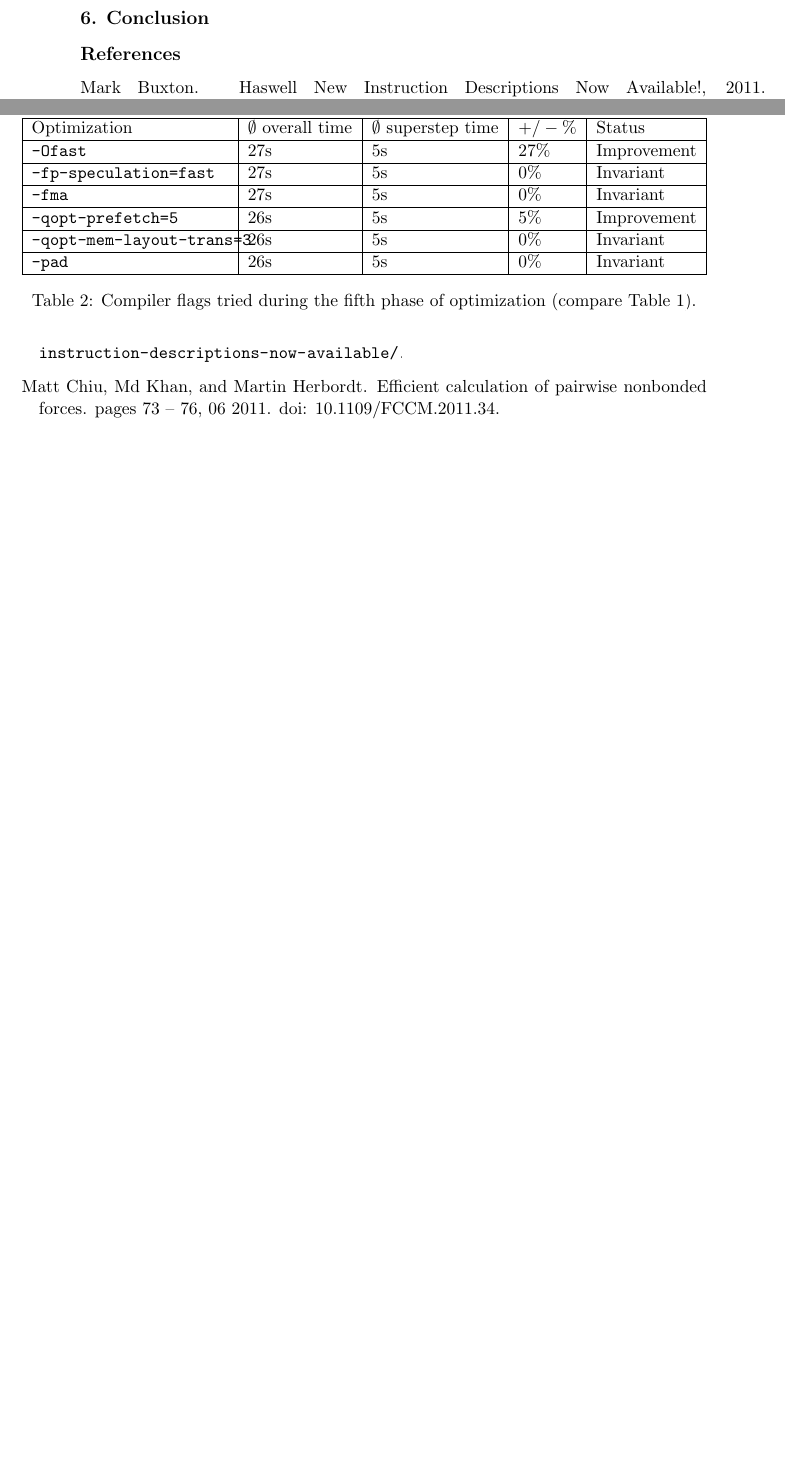
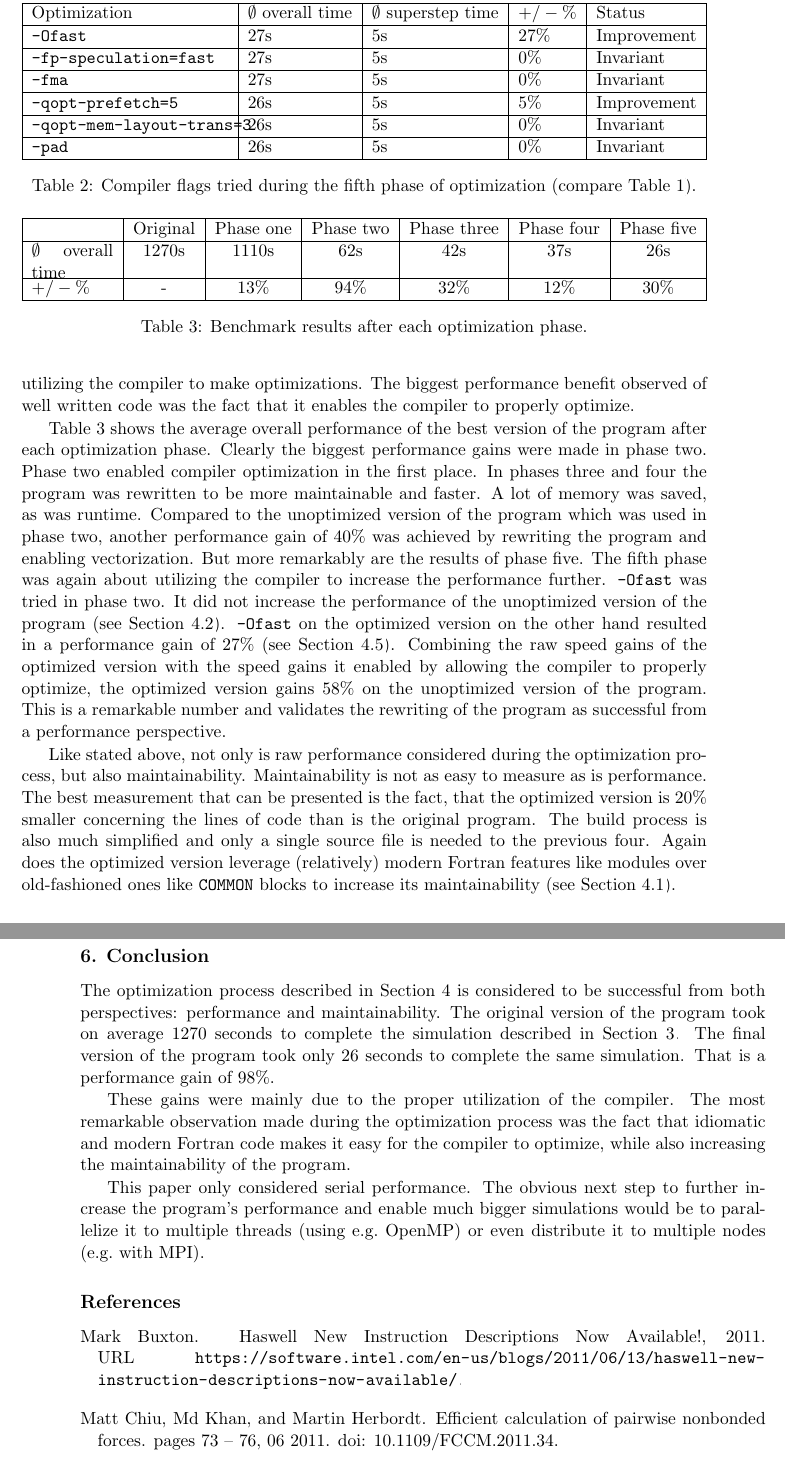
Before and after one commit to jofas/ppcw, a LaTeX paper (doc/ppcw.tex): two parts of pages 16 and 17 of 19 before the commit and two parts of pages 17 and 18 of 20 after it, joined at a grey line, cut so that both start at the same text, the shorter picture padded with empty space. Compiled offline with pdfLaTeX.

Commit message:
thank god final draft

```diff
--- a/doc/ppcw.tex
+++ b/doc/ppcw.tex
@@ -1238,22 +1245,86 @@ successfully removed.
+The biggest performance gains were made by properly utilizing the
+compiler to make optimizations.
+The biggest performance benefit observed of well written code
+was the fact that it enables the compiler to properly optimize.
 
-% idiomatic code -> fast code (enables compiler to do most)
+Table~\ref{tab:discussion} shows the average overall performance of
+the best version of the program after each optimization phase.
+Clearly the biggest performance gains were made in phase two.
+Phase two enabled compiler optimization in the first place.
+In phases three and four the program was rewritten to be more
+maintainable and faster.
+A lot of memory was saved, as was runtime.
+Compared to the unoptimized version of the program which was used in
+phase two, another performance gain of 40\% was achieved by rewriting
+the program and enabling vectorization.
+But more remarkably are the results of phase five.
+The fifth phase was again about utilizing the compiler to increase
+the performance further.
+\texttt{-Ofast} was tried in phase two.
+It did not increase the performance of the unoptimized version of the
+program (see Section~\ref{subsec:p2}).
+\texttt{-Ofast} on the optimized version on the other hand resulted in
+a performance gain of 27\% (see Section~\ref{subsec:p5}).
+Combining the raw speed gains of the optimized version with the
+speed gains it enabled by allowing the compiler to properly optimize,
+the optimized version gains 58\% on the unoptimized version of the
+program.
+This is a remarkable number and validates the rewriting of the program
+as successful from a performance perspective.
 
-% compiler is the one making the performance increase significantly
+Like stated above, not only is raw performance considered during the
+optimization process, but also maintainability.
+Maintainability is not as easy to measure as is performance.
+The best measurement that can be presented is the fact, that the
+optimized version is 20\% smaller concerning the lines of code than
+is the original program.
+The build process is also much simplified and only a single source
+file is needed to the previous four.
+Again does the optimized version leverage (relatively) modern Fortran
+features like modules over old-fashioned ones like \texttt{COMMON}
+blocks to increase its maintainability (see Section~\ref{subsec:p1}).
 
-% human should only write code to make it easy for the compiler to do
-% its magic
-
-% ratio of pairwise <-> not pairwise still the same (VTune)
-
-% (ifort19 debacle)
-
-% input specific opt
+\begin{table}
+  \begin{tabu}{|X|c|c|c|c|c|c|}
+    \hline
+      &Original &Phase one &Phase two &Phase three &Phase four
+      &Phase five \\
+    \hline
+    $\emptyset$ overall time &1270s &1110s &62s &42s &37s &26s \\
+    \hline
+    $+/-\%$ &- &13\% &94\% &32\% &12\% &30\% \\
+    \hline
+  \end{tabu}
+  \caption{Benchmark results after each optimization phase.}
+  \label{tab:discussion}
+\end{table}
 
 % }}}
 
 \section{Conclusion} % {{{
 \label{sec:con}
 
+The optimization process described in Section~\ref{sec:opt} is
+considered to be successful from both perspectives: performance and
+maintainability.
+The original version of the program took on average 1270 seconds to
+complete the simulation described in Section~\ref{sec:setup}.
+The final version of the program took only 26 seconds to complete the
+same simulation.
+That is a performance gain of 98\%.
+
+These gains were mainly due to the proper utilization of the compiler.
+The most remarkable observation made during the optimization process
+was the fact that idiomatic and modern Fortran code makes it
+easy for the compiler to optimize, while also increasing the
+maintainability of the program.
+
+This paper only considered serial performance.
+The obvious next step to further increase the program's performance
+and enable much bigger simulations would be to parallelize it to
+multiple threads (using e.g.\ OpenMP) or even distribute it to
+multiple nodes (e.g.\ with MPI).
+
 % }}}
 
 \bibliography{library.bib}
```
Also changed, not shown: doc/ppcw.pdf, doc/ppcw.tex (25 more changed lines).
